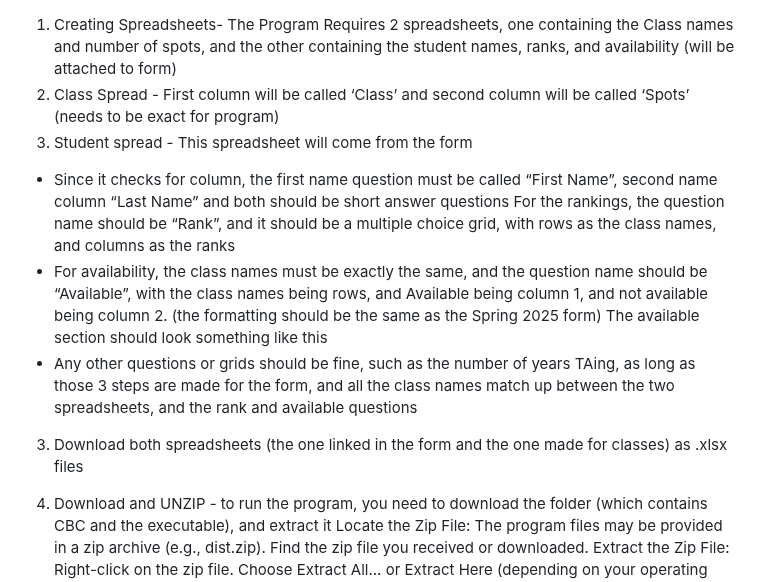
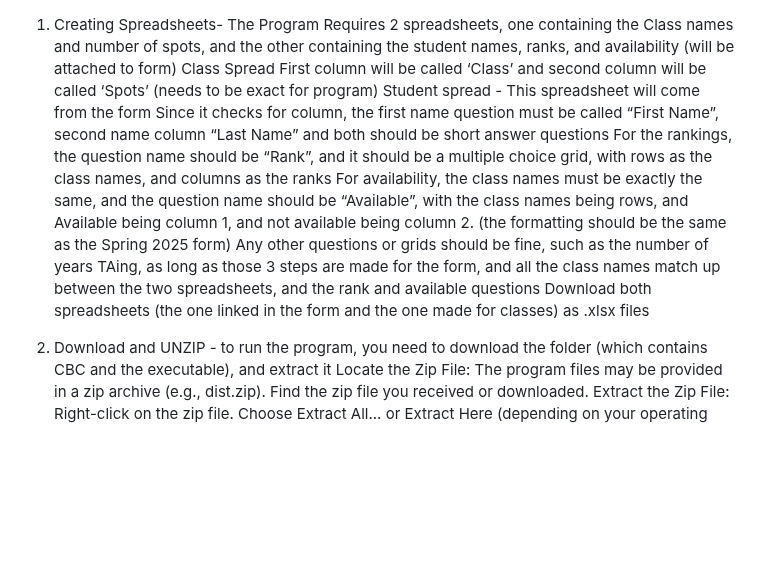
Before and after one commit to LargeUmbrella21/ClassOptimizer, a Markdown page: FINALPRODUCT/ReadME.MD, the part around the change. Rendered like a GitHub page; blank space fills up the shorter version.

```diff
--- a/FINALPRODUCT/ReadME.MD
+++ b/FINALPRODUCT/ReadME.MD
@@ -1,13 +1,12 @@
 1. Creating Spreadsheets- The Program Requires 2 spreadsheets, one containing the Class names and number of spots, and the other containing the student names, ranks, and availability (will be attached to form)
-  1. Class Spread
-    - First column will be called ‘Class’ and second column will be called ‘Spots’ (needs to be exact for program)
-  2. Student spread - This spreadsheet will come from the form
-  - Since it checks for column, the first name question must be called “First Name”, second name column “Last Name” and both should be short answer questions
+  Class Spread
+    First column will be called ‘Class’ and second column will be called ‘Spots’ (needs to be exact for program)
+  Student spread - This spreadsheet will come from the form
+    Since it checks for column, the first name question must be called “First Name”, second name column “Last Name” and both should be short answer questions
     For the rankings, the question name should be “Rank”, and it should be a multiple choice grid, with rows as the class names, and columns as the ranks
-  - For availability, the class names must be exactly the same, and the question name should be “Available”, with the class names being rows, and Available being column 1, and not available being column 2. (the formatting should be the same as the Spring 2025 form)
-    The available section should look something like this
-  - Any other questions or grids should be fine, such as the number of years TAing, as long as those 3 steps are made for the form, and all the class names match up between the two spreadsheets, and the rank and available questions
-  3. Download both spreadsheets (the one linked in the form and the one made for classes) as .xlsx files
+    For availability, the class names must be exactly the same, and the question name should be “Available”, with the class names being rows, and Available being column 1, and not available being column 2. (the formatting should be the       same as the Spring 2025 form)
+    Any other questions or grids should be fine, such as the number of years TAing, as long as those 3 steps are made for the form, and all the class names match up between the two spreadsheets, and the rank and available questions
+  Download both spreadsheets (the one linked in the form and the one made for classes) as .xlsx files
 
 2. Download and UNZIP - to run the program, you need to download the folder (which contains CBC and the executable), and extract it
   Locate the Zip File:
```
